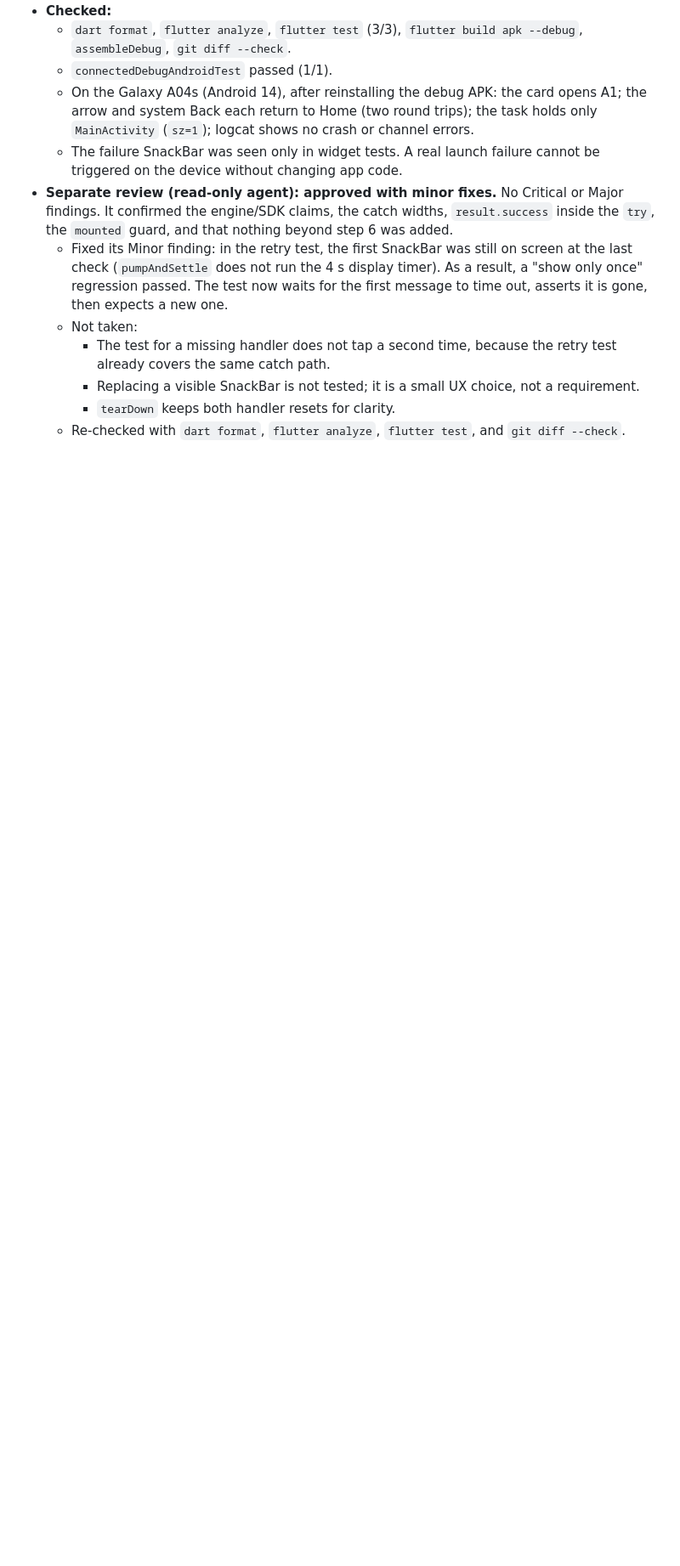
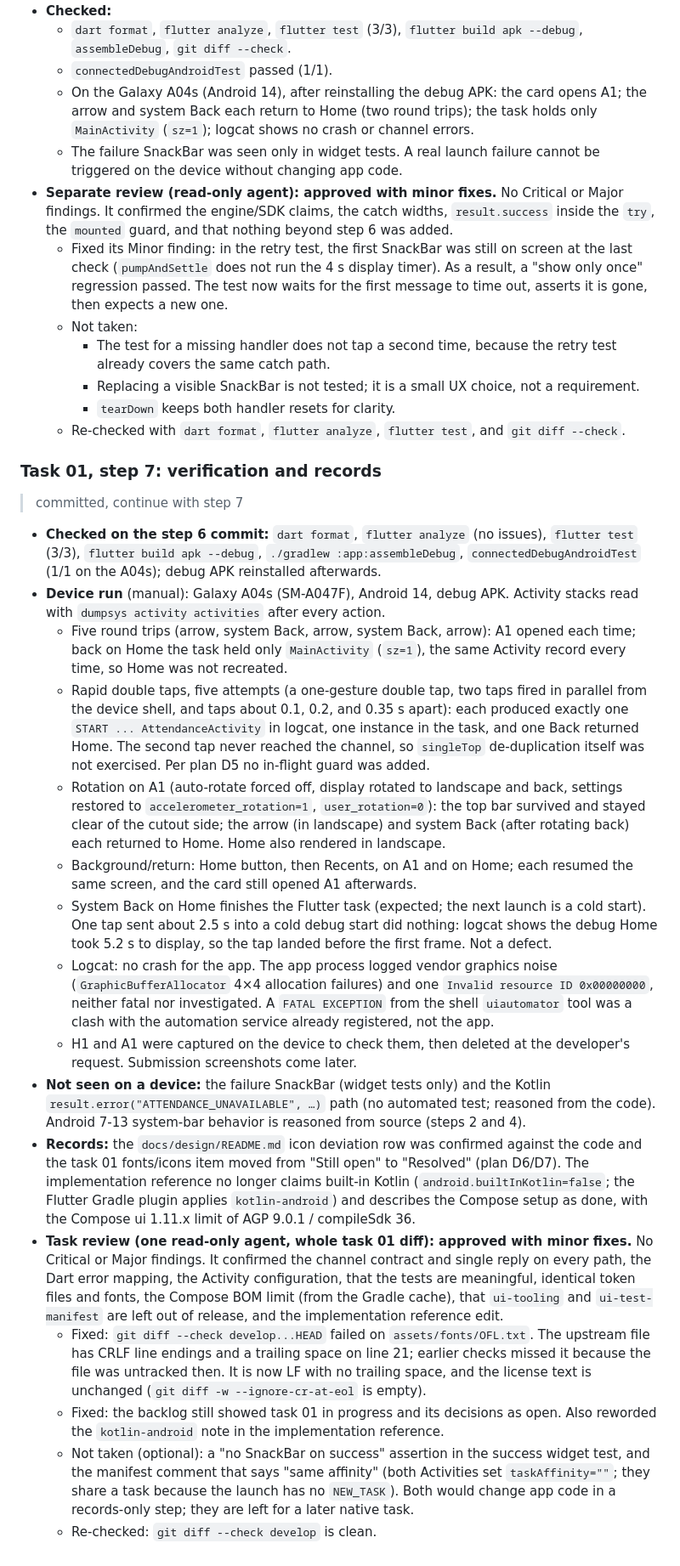
Before and after one commit to shafayatb/snapendance, a Markdown page: docs/agent-log.md, the part around the change. Shown at 85% size. Drawn GitHub-style; blank space fills up the shorter version.

```diff
--- a/docs/agent-log.md
+++ b/docs/agent-log.md
@@ -477,3 +477,60 @@ Conventions:
     - Replacing a visible SnackBar is not tested; it is a small UX choice, not a requirement.
     - `tearDown` keeps both handler resets for clarity.
   - Re-checked with `dart format`, `flutter analyze`, `flutter test`, and `git diff --check`.
+
+### Task 01, step 7: verification and records
+
+> committed, continue with step 7
+
+- **Checked on the step 6 commit:** `dart format`, `flutter analyze` (no issues), `flutter test`
+  (3/3), `flutter build apk --debug`, `./gradlew :app:assembleDebug`,
+  `connectedDebugAndroidTest` (1/1 on the A04s); debug APK reinstalled afterwards.
+- **Device run** (manual): Galaxy A04s (SM-A047F), Android 14, debug APK. Activity stacks read with
+  `dumpsys activity activities` after every action.
+  - Five round trips (arrow, system Back, arrow, system Back, arrow): A1 opened each time; back on
+    Home the task held only `MainActivity` (`sz=1`), the same Activity record every time, so Home
+    was not recreated.
+  - Rapid double taps, five attempts (a one-gesture double tap, two taps fired in parallel from the
+    device shell, and taps about 0.1, 0.2, and 0.35 s apart): each produced exactly one
+    `START ... AttendanceActivity` in logcat, one instance in the task, and one Back returned Home.
+    The second tap never reached the channel, so `singleTop` de-duplication itself was not
+    exercised. Per plan D5 no in-flight guard was added.
+  - Rotation on A1 (auto-rotate forced off, display rotated to landscape and back, settings
+    restored to `accelerometer_rotation=1`, `user_rotation=0`): the top bar survived and stayed
+    clear of the cutout side; the arrow (in landscape) and system Back (after rotating back) each
+    returned to Home. Home also rendered in landscape.
+  - Background/return: Home button, then Recents, on A1 and on Home; each resumed the same
+    screen, and the card still opened A1 afterwards.
+  - System Back on Home finishes the Flutter task (expected; the next launch is a cold start).
+    One tap sent about 2.5 s into a cold debug start did nothing: logcat shows the debug Home
+    took 5.2 s to display, so the tap landed before the first frame. Not a defect.
+  - Logcat: no crash for the app. The app process logged vendor graphics noise
+    (`GraphicBufferAllocator` 4×4 allocation failures) and one `Invalid resource ID 0x00000000`,
+    neither fatal nor investigated. A `FATAL EXCEPTION` from the shell `uiautomator` tool was a
+    clash with the automation service already registered, not the app.
+  - H1 and A1 were captured on the device to check them, then deleted at the developer's request.
+    Submission screenshots come later.
+- **Not seen on a device:** the failure SnackBar (widget tests only) and the Kotlin
+  `result.error("ATTENDANCE_UNAVAILABLE", …)` path (no automated test; reasoned from the code).
+  Android 7-13 system-bar behavior is reasoned from source (steps 2 and 4).
+- **Records:** the `docs/design/README.md` icon deviation row was confirmed against the code and
+  the task 01 fonts/icons item moved from "Still open" to "Resolved" (plan D6/D7). The
+  implementation reference no longer claims built-in Kotlin (`android.builtInKotlin=false`; the
+  Flutter Gradle plugin applies `kotlin-android`) and describes the Compose setup as done, with
+  the Compose ui 1.11.x limit of AGP 9.0.1 / compileSdk 36.
+- **Task review (one read-only agent, whole task 01 diff): approved with minor fixes.** No
+  Critical or Major findings. It confirmed the channel contract and single reply on every path,
+  the Dart error mapping, the Activity configuration, that the tests are meaningful, identical
+  token files and fonts, the Compose BOM limit (from the Gradle cache), that `ui-tooling` and
+  `ui-test-manifest` are left out of release, and the implementation reference edit.
+  - Fixed: `git diff --check develop...HEAD` failed on `assets/fonts/OFL.txt`. The upstream file
+    has CRLF line endings and a trailing space on line 21; earlier checks missed it because the
+    file was untracked then. It is now LF with no trailing space, and the license text is
+    unchanged (`git diff -w --ignore-cr-at-eol` is empty).
+  - Fixed: the backlog still showed task 01 in progress and its decisions as open. Also reworded
+    the `kotlin-android` note in the implementation reference.
+  - Not taken (optional): a "no SnackBar on success" assertion in the success widget test, and
+    the manifest comment that says "same affinity" (both Activities set `taskAffinity=""`; they
+    share a task because the launch has no `NEW_TASK`). Both would change app code in a
+    records-only step; they are left for a later native task.
+  - Re-checked: `git diff --check develop` is clean.
```
Also changed, not shown: docs/agent-reference/implementation.md (+11 -6 lines), docs/tasks/README.md (+4 -3 lines).
